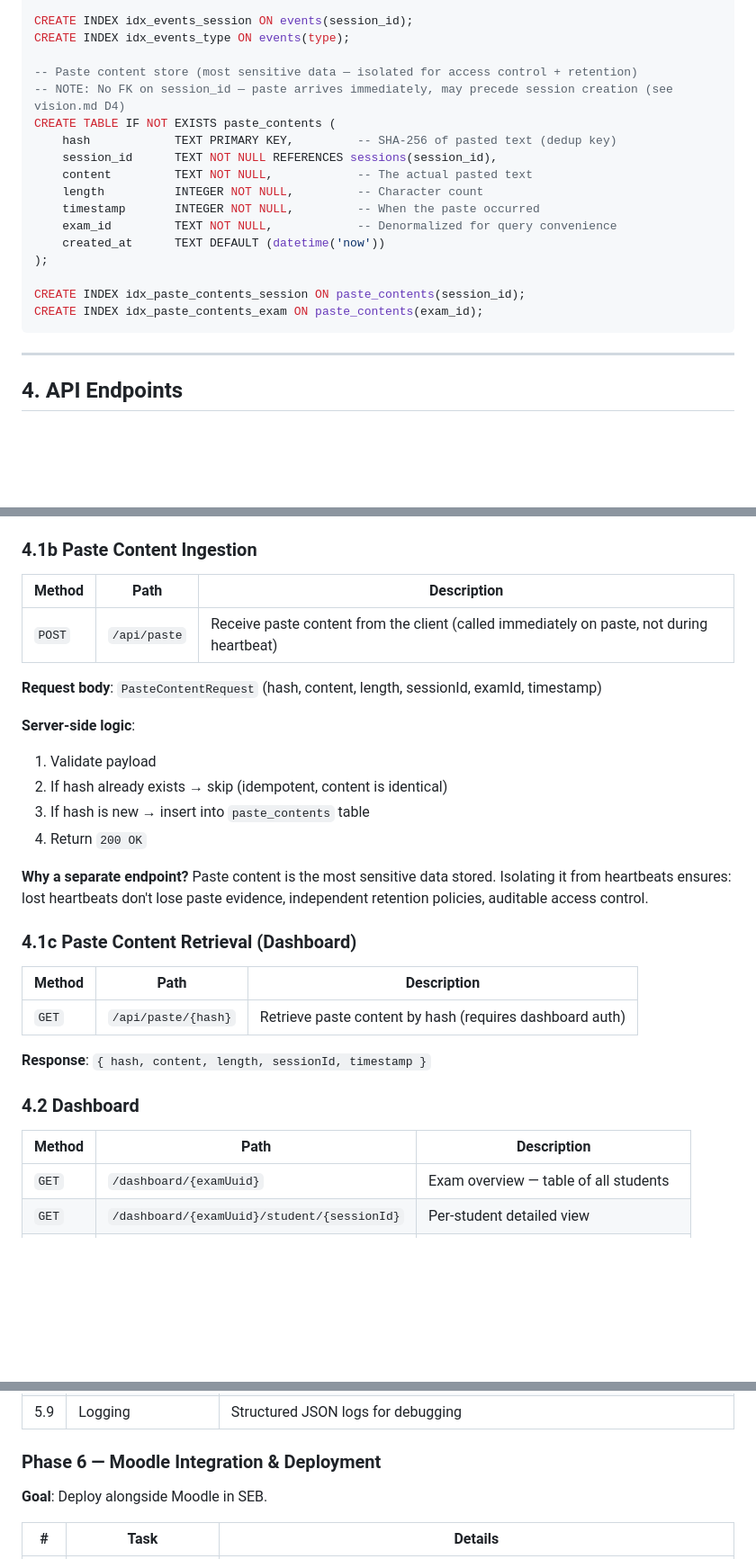
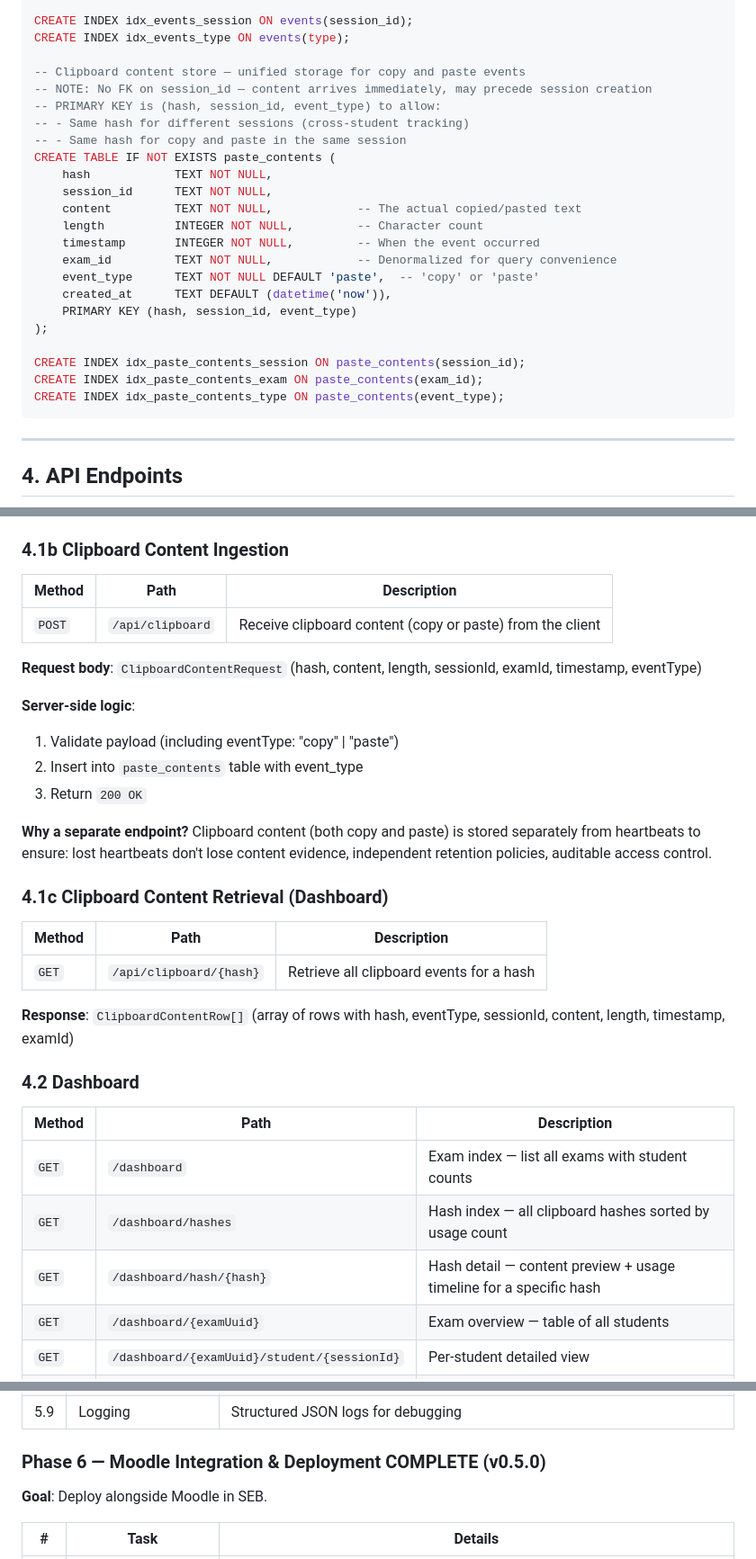
Before and after one commit to dhmmasson/seb-monitor, a Markdown page: plan.md, 3 parts joined by grey strips. Shown at 90% size. Drawn GitHub-style; blank space fills up the shorter version.

Commit message:
docs: update vision.md and plan.md for unified clipboard architecture

````diff
--- a/plan.md
+++ b/plan.md
@@ -190,20 +190,26 @@ CREATE TABLE events (
 CREATE INDEX idx_events_session ON events(session_id);
 CREATE INDEX idx_events_type ON events(type);
 
--- Paste content store (most sensitive data — isolated for access control + retention)
--- NOTE: No FK on session_id — paste arrives immediately, may precede session creation (see vision.md D4)
+-- Clipboard content store — unified storage for copy and paste events
+-- NOTE: No FK on session_id — content arrives immediately, may precede session creation
+-- PRIMARY KEY is (hash, session_id, event_type) to allow:
+-- - Same hash for different sessions (cross-student tracking)
+-- - Same hash for copy and paste in the same session
 CREATE TABLE IF NOT EXISTS paste_contents (
-    hash            TEXT PRIMARY KEY,         -- SHA-256 of pasted text (dedup key)
-    session_id      TEXT NOT NULL REFERENCES sessions(session_id),
-    content         TEXT NOT NULL,            -- The actual pasted text
+    hash            TEXT NOT NULL,
+    session_id      TEXT NOT NULL,
+    content         TEXT NOT NULL,            -- The actual copied/pasted text
     length          INTEGER NOT NULL,         -- Character count
-    timestamp       INTEGER NOT NULL,         -- When the paste occurred
+    timestamp       INTEGER NOT NULL,         -- When the event occurred
     exam_id         TEXT NOT NULL,            -- Denormalized for query convenience
-    created_at      TEXT DEFAULT (datetime('now'))
+    event_type      TEXT NOT NULL DEFAULT 'paste',  -- 'copy' or 'paste'
+    created_at      TEXT DEFAULT (datetime('now')),
+    PRIMARY KEY (hash, session_id, event_type)
 );
 
 CREATE INDEX idx_paste_contents_session ON paste_contents(session_id);
 CREATE INDEX idx_paste_contents_exam ON paste_contents(exam_id);
+CREATE INDEX idx_paste_contents_type ON paste_contents(event_type);
 ```
 
 ---
@@ -225,34 +231,36 @@ CREATE INDEX idx_paste_contents_exam ON paste_contents(exam_id);
 4. Insert event rows from `events[]` array
 5. Return `200 OK` with `{ sessionId }` (client stores this for retry correlation)
 
-### 4.1b Paste Content Ingestion
+### 4.1b Clipboard Content Ingestion
 
 | Method | Path | Description |
 |---|---|---|
-| `POST` | `/api/paste` | Receive paste content from the client (called immediately on paste, not during heartbeat) |
+| `POST` | `/api/clipboard` | Receive clipboard content (copy or paste) from the client |
 
-**Request body**: `PasteContentRequest` (hash, content, length, sessionId, examId, timestamp)
+**Request body**: `ClipboardContentRequest` (hash, content, length, sessionId, examId, timestamp, eventType)
 
 **Server-side logic**:
-1. Validate payload
-2. If hash already exists → skip (idempotent, content is identical)
-3. If hash is new → insert into `paste_contents` table
-4. Return `200 OK`
+1. Validate payload (including eventType: "copy" | "paste")
+2. Insert into `paste_contents` table with event_type
+3. Return `200 OK`
 
-**Why a separate endpoint?** Paste content is the most sensitive data stored. Isolating it from heartbeats ensures: lost heartbeats don't lose paste evidence, independent retention policies, auditable access control.
+**Why a separate endpoint?** Clipboard content (both copy and paste) is stored separately from heartbeats to ensure: lost heartbeats don't lose content evidence, independent retention policies, auditable access control.
 
-### 4.1c Paste Content Retrieval (Dashboard)
+### 4.1c Clipboard Content Retrieval (Dashboard)
 
 | Method | Path | Description |
 |---|---|---|
-| `GET` | `/api/paste/{hash}` | Retrieve paste content by hash (requires dashboard auth) |
+| `GET` | `/api/clipboard/{hash}` | Retrieve all clipboard events for a hash |
 
-**Response**: `{ hash, content, length, sessionId, timestamp }`
+**Response**: `ClipboardContentRow[]` (array of rows with hash, eventType, sessionId, content, length, timestamp, examId)
 
 ### 4.2 Dashboard
 
 | Method | Path | Description |
 |---|---|---|
+| `GET` | `/dashboard` | Exam index — list all exams with student counts |
+| `GET` | `/dashboard/hashes` | Hash index — all clipboard hashes sorted by usage count |
+| `GET` | `/dashboard/hash/{hash}` | Hash detail — content preview + usage timeline for a specific hash |
 | `GET` | `/dashboard/{examUuid}` | Exam overview — table of all students |
 | `GET` | `/dashboard/{examUuid}/student/{sessionId}` | Per-student detailed view |
 | `POST` | `/auth/login` | Authenticate with password, set cookie |
@@ -349,7 +357,7 @@ CREATE INDEX idx_paste_contents_exam ON paste_contents(exam_id);
 | 5.8 | Client error reporting | Capture unhandled errors, include in next heartbeat |
 | 5.9 | Logging | Structured JSON logs for debugging |
 
-### Phase 6 — Moodle Integration & Deployment
+### Phase 6 — Moodle Integration & Deployment  COMPLETE (v0.5.0)
 
 **Goal**: Deploy alongside Moodle in SEB.
 
````
Also changed, not shown: vision.md (+7 -8 lines).
